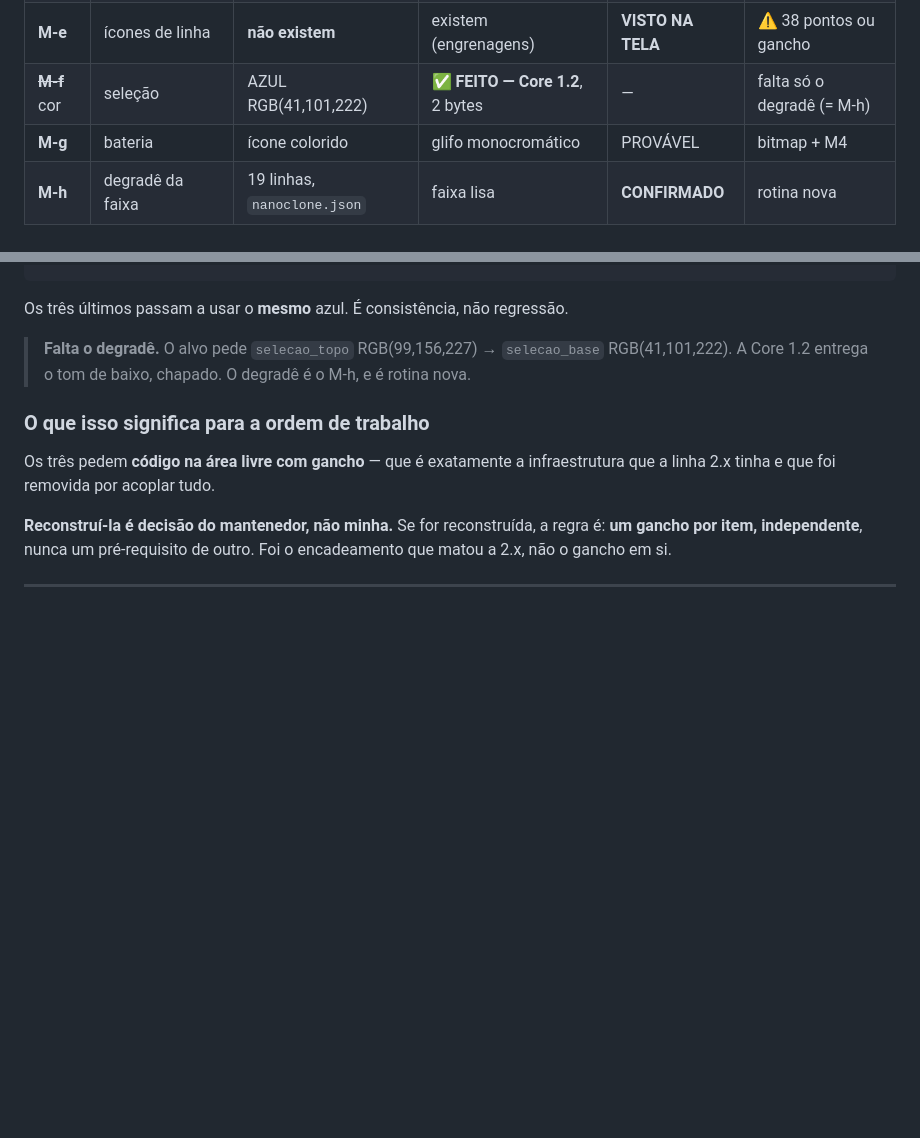
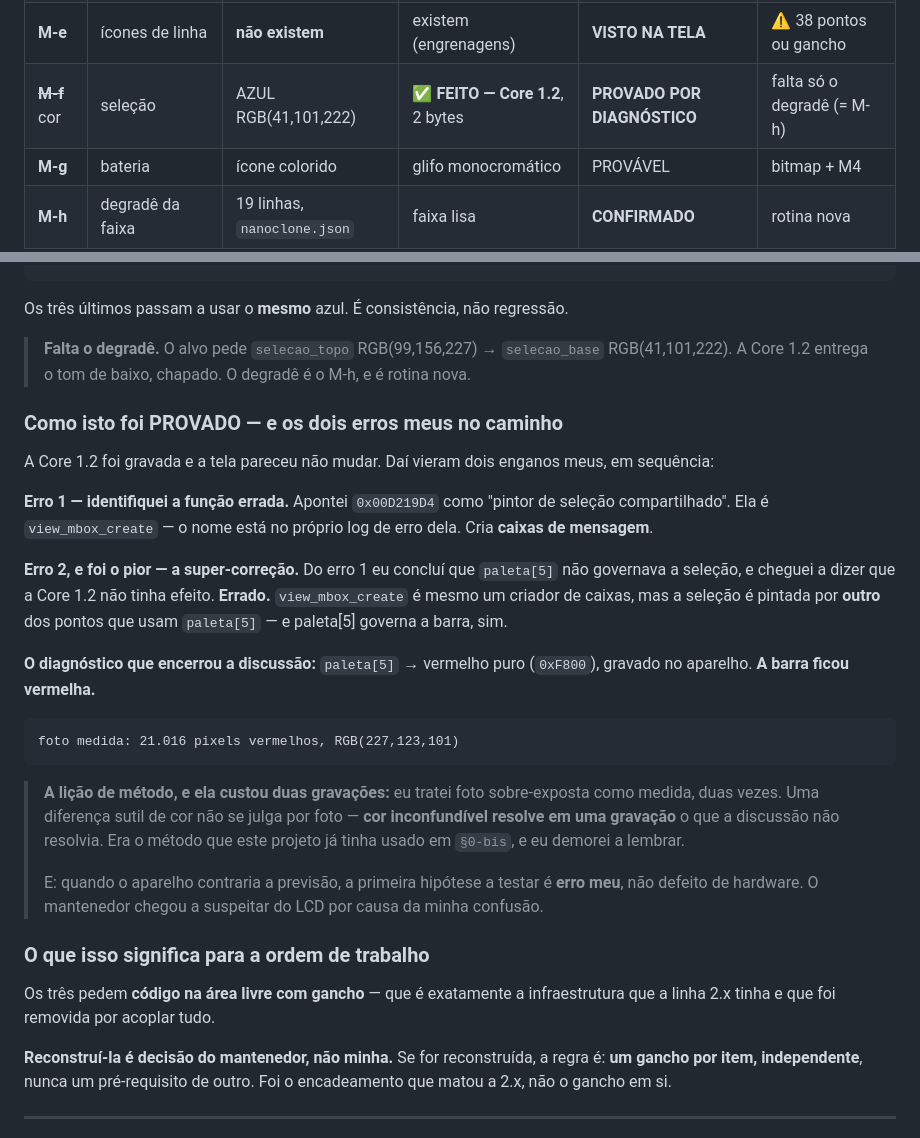
Before and after one commit to zeroproj/OpenPod, a Markdown page: docs/MARTE_ALVO.md, 2 parts joined by grey strips. Rendered like a GitHub page; blank space fills up the shorter version.

Commit message:
DIAGNOSTICO RESPONDEU: a barra ficou VERMELHA. A Core 1.2 estava certa
    foto medida: 21.016 pixels vermelhos, RGB(227,123,101)

paleta[5] GOVERNA a barra de selecao das listas. CONFIRMADO no aparelho.
Logo o azul do Marte da Core 1.2 estava certo desde o inicio — a mudanca
e que era sutil demais para foto julgar.

OS DOIS ERROS MEUS, em sequencia, e o segundo foi pior

  Erro 1 — funcao errada. Apontei 0x00D219D4 como "pintor de selecao
  compartilhado". E view_mbox_create, criadora de caixas de mensagem —
  o nome esta no log de erro dela.

  Erro 2 — a SUPER-CORRECAO. Do erro 1 eu concluí que paleta[5] nao
  governava a selecao, e cheguei a dizer que a Core 1.2 nao tinha
  efeito. Errado. view_mbox_create e mesmo criadora de caixas, mas a
  selecao e pintada por OUTRO dos pontos que usam paleta[5].

  O erro 1 foi de identificacao. O erro 2 foi jogar fora um resultado
  BOM por causa dele — e e o tipo de erro que desfaz trabalho certo.

LICAO DE METODO, e custou duas gravacoes ao mantenedor

  Tratei foto sobre-exposta como medida, duas vezes: li "ciano" onde era
  azul, e depois tentei julgar por foto uma diferenca sutil de cor.

  Cor INCONFUNDIVEL resolve em UMA gravacao o que a discussao nao
  resolve. Era o metodo que o proprio projeto ja tinha usado para
  isolar as faixas do painel (MARTE_ALVO §0-bis).

  E: quando o aparelho contraria a previsao, a primeira hipotese e ERRO
  MEU, nao defeito de hardware. O mantenedor chegou a suspeitar do LCD
  por causa da minha confusao — e o LCD estava certo.

ACAO: regravar a Core 1.2, que ja estava correta.
  OpenPod_Core_1.2.up
  cc91a80ccc5e06495a977e6b5c600c783b11df1670cec4aea180e5c9a90ea221

Co-Authored-By: Claude Opus 5 <noreply@anthropic.com>
Claude-Session: https://claude.ai/code/session_01DsKUyJduxgshG4SgFWngdF

````diff
--- a/docs/MARTE_ALVO.md
+++ b/docs/MARTE_ALVO.md
@@ -128,7 +128,7 @@ Cada linha carrega classe de confiança, conforme a regra §7 do
 | **M-c** | título na faixa | "Menu", centralizado | faixa vazia, só a bateria | **VISTO NA TELA** | rotina + tabela |
 | **M-d** | barra de rolagem | **não existe** | existe, à direita | **VISTO NA TELA** | ⚠️ gancho (§2-bis) |
 | **M-e** | ícones de linha | **não existem** | existem (engrenagens) | **VISTO NA TELA** | ⚠️ 38 pontos ou gancho |
-| ~~**M-f**~~ cor | seleção | AZUL RGB(41,101,222) | ✅ **FEITO — Core 1.2**, 2 bytes | — | falta só o degradê (= M-h) |
+| ~~**M-f**~~ cor | seleção | AZUL RGB(41,101,222) | ✅ **FEITO — Core 1.2**, 2 bytes | **PROVADO POR DIAGNÓSTICO** | falta só o degradê (= M-h) |
 | **M-g** | bateria | ícone colorido | glifo monocromático | PROVÁVEL | bitmap + M4 |
 | **M-h** | degradê da faixa | 19 linhas, `nanoclone.json` | faixa lisa | **CONFIRMADO** | rotina nova |
 | **M-i** | cores dos 6 campos | ver `nanoclone.json` | tema de fábrica | **A MEDIR** | — |
@@ -237,6 +237,38 @@ regressão.
 > `selecao_base` RGB(41,101,222). A Core 1.2 entrega o tom de baixo,
 > chapado. O degradê é o M-h, e é rotina nova.
 
+### Como isto foi PROVADO — e os dois erros meus no caminho
+
+A Core 1.2 foi gravada e a tela pareceu não mudar. Daí vieram dois
+enganos meus, em sequência:
+
+**Erro 1 — identifiquei a função errada.** Apontei `0x00D219D4` como
+"pintor de seleção compartilhado". Ela é `view_mbox_create` — o nome
+está no próprio log de erro dela. Cria **caixas de mensagem**.
+
+**Erro 2, e foi o pior — a super-correção.** Do erro 1 eu concluí que
+`paleta[5]` não governava a seleção, e cheguei a dizer que a Core 1.2
+não tinha efeito. **Errado.** `view_mbox_create` é mesmo um criador de
+caixas, mas a seleção é pintada por **outro** dos pontos que usam
+`paleta[5]` — e paleta[5] governa a barra, sim.
+
+**O diagnóstico que encerrou a discussão:** `paleta[5]` → vermelho puro
+(`0xF800`), gravado no aparelho. **A barra ficou vermelha.**
+
+```
+foto medida: 21.016 pixels vermelhos, RGB(227,123,101)
+```
+
+> **A lição de método, e ela custou duas gravações:** eu tratei foto
+> sobre-exposta como medida, duas vezes. Uma diferença sutil de cor não
+> se julga por foto — **cor inconfundível resolve em uma gravação** o que
+> a discussão não resolvia. Era o método que este projeto já tinha usado
+> em `§0-bis`, e eu demorei a lembrar.
+>
+> E: quando o aparelho contraria a previsão, a primeira hipótese a
+> testar é **erro meu**, não defeito de hardware. O mantenedor chegou a
+> suspeitar do LCD por causa da minha confusão.
+
 ### O que isso significa para a ordem de trabalho
 
 Os três pedem **código na área livre com gancho** — que é exatamente a
````
